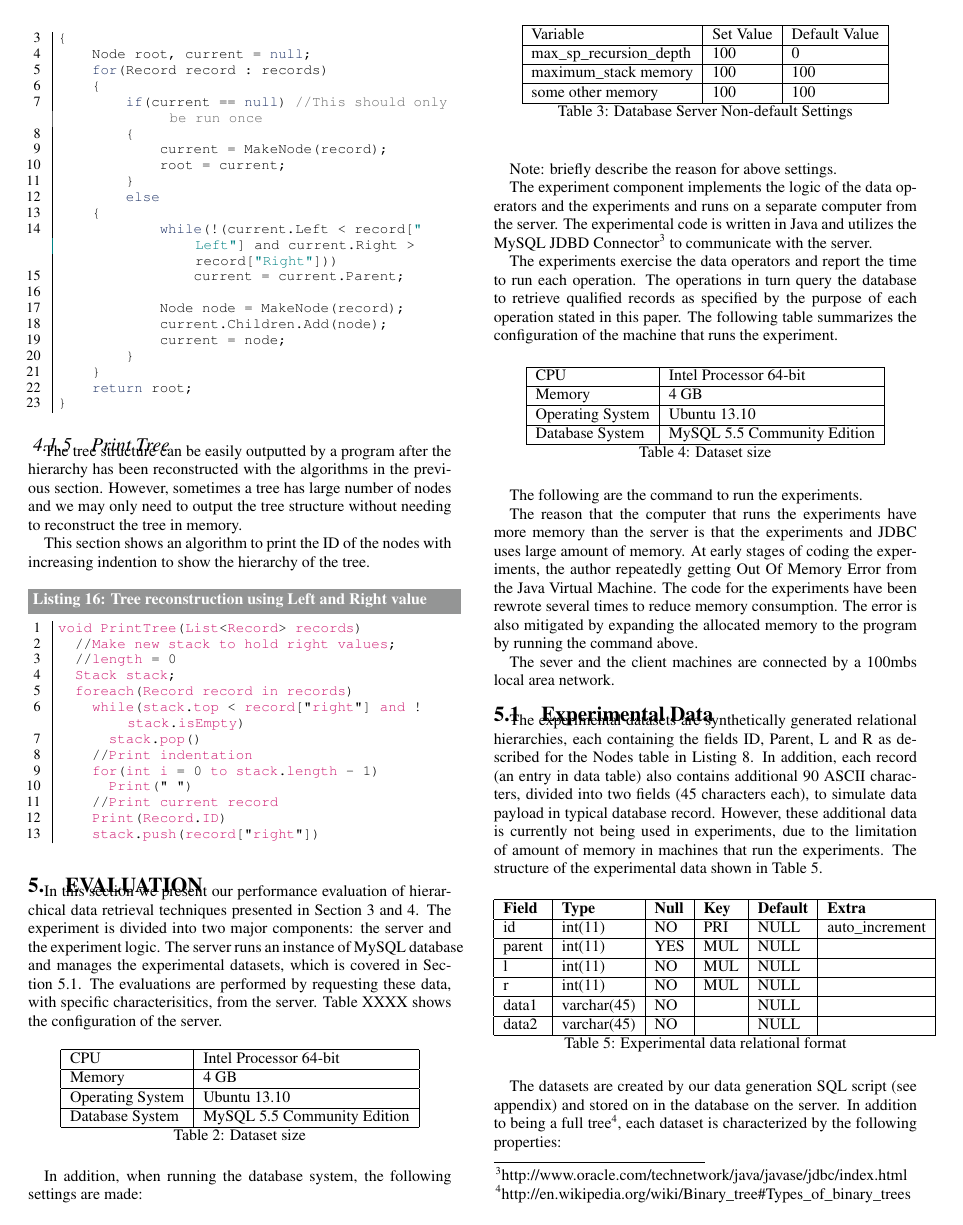
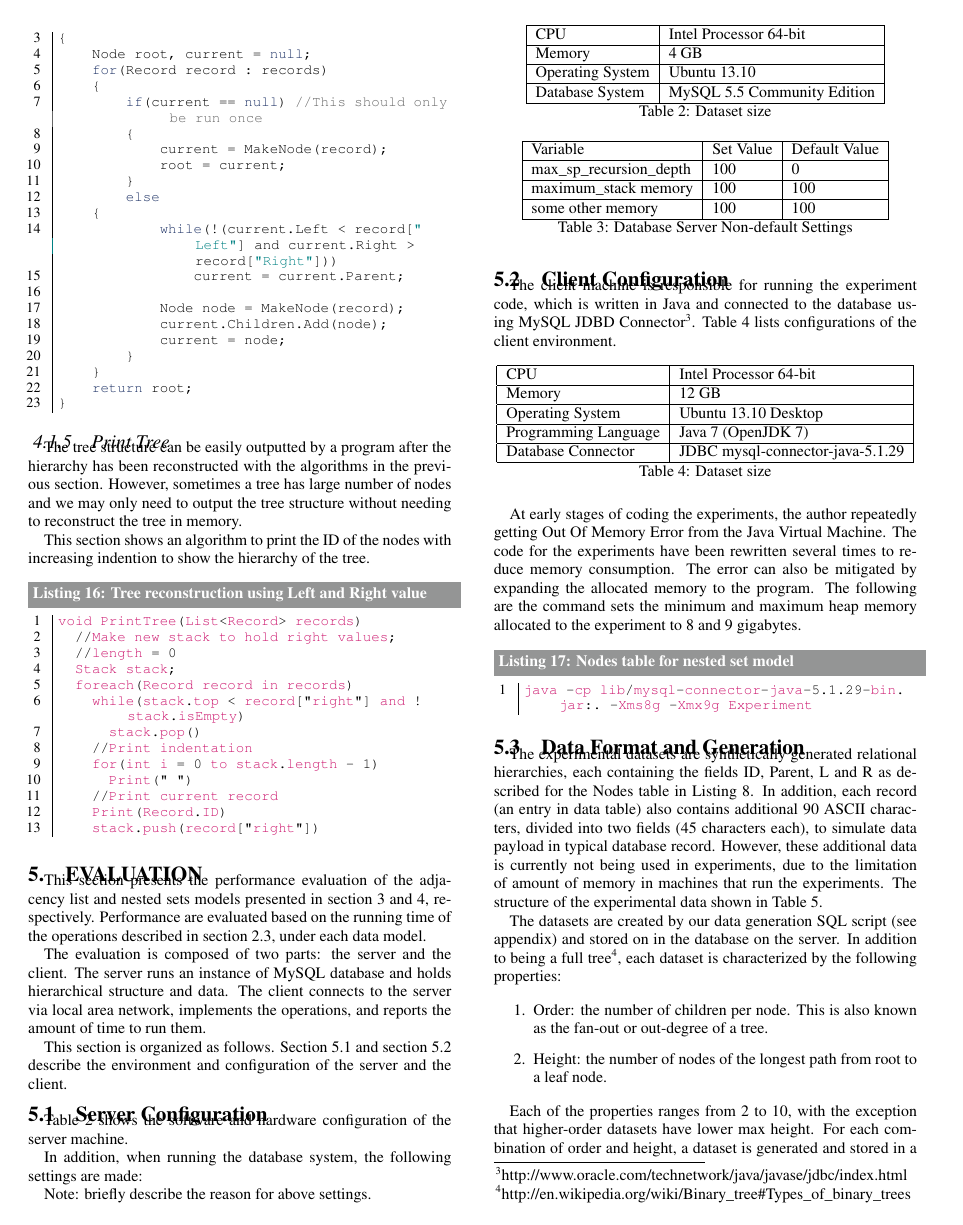
Before and after one commit to wangchj/reltree-paper, a LaTeX paper (text/relational_tree.tex, which reads text/body.tex): page 6 of 7 before the commit and page 6 of 8 after it. Compiled offline with pdfLaTeX.

Commit message:
Experiment configuration and data generation.

```diff
--- a/text/body.tex
+++ b/text/body.tex
@@ -575,7 +575,15 @@ void PrintTree(List<Record> records)
 
 \section{Evaluation}
 
-In this section we present our performance evaluation of hierarchical data retrieval techniques presented in Section~\ref{sec-adj-list} and \ref{sec-nested-set}. The experiment is divided into two major components: the server and the experiment logic. The server runs an instance of MySQL database and manages the experimental datasets, which is covered in Section~\ref{sec_experimental_data}. The evaluations are performed by requesting these data, with specific characterisitics, from the server. Table XXXX shows the configuration of the server.
+This section presents the performance evaluation of the adjacency list and nested sets models presented in section~\ref{sec-adj-list} and \ref{sec-nested-set}, respectively. Performance are evaluated based on the running time of the operations described in section~\ref{sec_tree_ops}, under each data model.
+
+The evaluation is composed of two parts: the server and the client. The server runs an instance of MySQL database and holds hierarchical structure and data. The client connects to the server via local area network, implements the operations, and reports the amount of time to run them.
+
+This section is organized as follows. Section~\ref{sec-server-config} and section~\ref{sec-client-config} describe the environment and configuration of the server and the client.
+
+\subsection{Server Configuration}\label{sec-server-config}
+
+Table~\ref{table:tbl_server_config} shows the software and hardware configuration of the server machine.
 
 \begin{table}[h]
 \centering
@@ -605,29 +613,30 @@ some other memory & 100 & 100 \\ \hline
 
 Note: briefly describe the reason for above settings.
 
-The experiment component implements the logic of the data operators and the experiments and runs on a separate computer from the server. The experimental code is written in Java and utilizes the MySQL JDBD Connector\footnote{http://www.oracle.com/technetwork/java/javase/jdbc/index.html} to communicate with the server.
+\subsection{Client Configuration}\label{sec-client-config}
 
-The experiments exercise the data operators and report the time to run each operation. The operations in turn query the database to retrieve qualified records as specified by the purpose of each operation stated in this paper. The following table summarizes the configuration of the machine that runs the experiment.
+The client machine is responsible for running the experiment code, which is written in Java and connected to the database using MySQL JDBD Connector\footnote{http://www.oracle.com/technetwork/java/javase/jdbc/index.html}. Table~\ref{tbl-client-config} lists configurations of the client environment.
 
 \begin{table}[h]
 \centering
 \begin{tabular}{|l|l|}
 \hline
 CPU & Intel Processor 64-bit \\ \hline
-Memory & 4 GB \\ \hline
-Operating System & Ubuntu 13.10 \\ \hline
-Database System & MySQL 5.5 Community Edition \\ \hline
+Memory & 12 GB \\ \hline
+Operating System & Ubuntu 13.10 Desktop \\ \hline
+Programming Language & Java 7 (OpenJDK 7) \\ \hline
+Database Connector   & JDBC mysql-connector-java-5.1.29 \\ \hline
 \end{tabular}
-\caption{Dataset size\label{table:tbl_server_config}}
+\caption{Dataset size\label{tbl-client-config}}
 \end{table}
 
-The following are the command to run the experiments.
+At early stages of coding the experiments, the author repeatedly getting Out Of Memory Error from the Java Virtual Machine. The code for the experiments have been rewritten several times to reduce memory consumption. The error can also be mitigated by expanding the allocated memory to the program. The following are the command sets the minimum and maximum heap memory allocated to the experiment to 8 and 9 gigabytes.
 
-The reason that the computer that runs the experiments have more memory than the server is that the experiments and JDBC uses large amount of memory. At early stages of coding the experiments, the author repeatedly getting Out Of Memory Error from the Java Virtual Machine. The code for the experiments have been rewrote several times to reduce memory consumption. The error is also mitigated by expanding the allocated memory to the program by running the command above.
+\begin{lstlisting}[language=bash,caption={Nodes table for nested set model},label=run_client]
+java -cp lib/mysql-connector-java-5.1.29-bin.jar:. -Xms8g -Xmx9g Experiment
+\end{lstlisting}
 
-The sever and the client machines are connected by a 100mbs local area network.
-
-\subsection{Experimental Data}\label{sec_experimental_data}
+\subsection{Data Format and Generation}\label{sec_experimental_data}
 
 The experimental datasets are synthetically generated relational hierarchies, each containing the fields ID, Parent, L and R as described for the Nodes table in Listing~\ref{ns_schema}. In addition, each record (an entry in data table) also contains additional 90 ASCII characters, divided into two fields (45 characters each), to simulate data payload in typical database record. However, these additional data is currently not being used in experiments, due to the limitation of amount of memory in machines that run the experiments. The structure of the experimental data shown in Table~\ref{tb_rel_exp_data_format}.
 
```
Also changed, not shown: text/body.tex (27 more changed lines).
